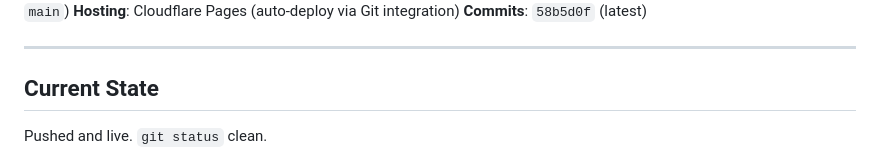
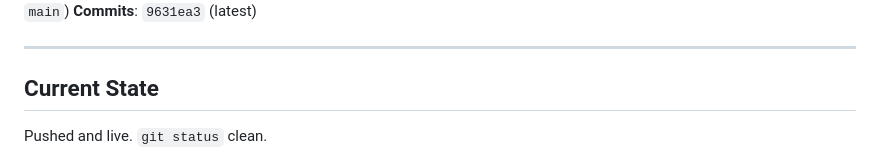
Before and after one commit to defaltadmin/mscarabia, a Markdown page: HANDOFF.md, the part around one of its changes. GitHub-like rendering.

```diff
--- a/HANDOFF.md
+++ b/HANDOFF.md
@@ -8,7 +8,6 @@
 **Live**: https://mscarabia.com
 **Repo**: https://github.com/defaltadmin/mscarabia (branch: `main`)
-**Hosting**: Cloudflare Pages (auto-deploy via Git integration)
-**Commits**: `58b5d0f` (latest)
+**Commits**: `9631ea3` (latest)
 
 ---
 
```
Also changed, not shown: other parts of HANDOFF.md (+40 -1 lines), .github/copilot-instructions.md (added, +53 -0 lines).
